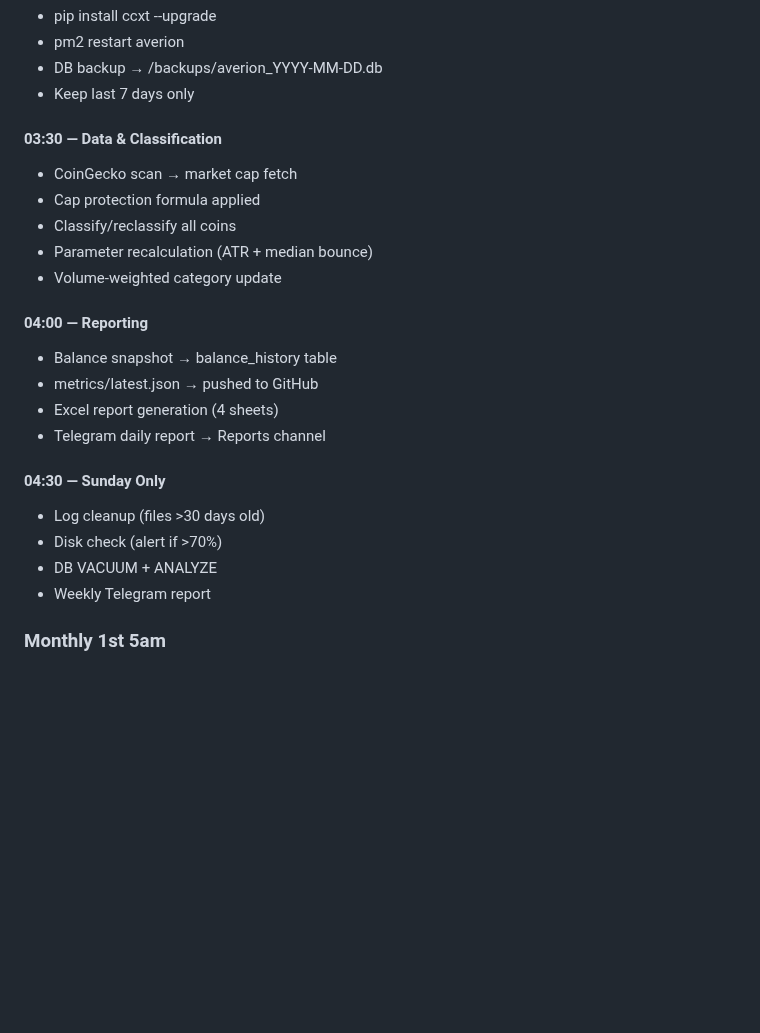
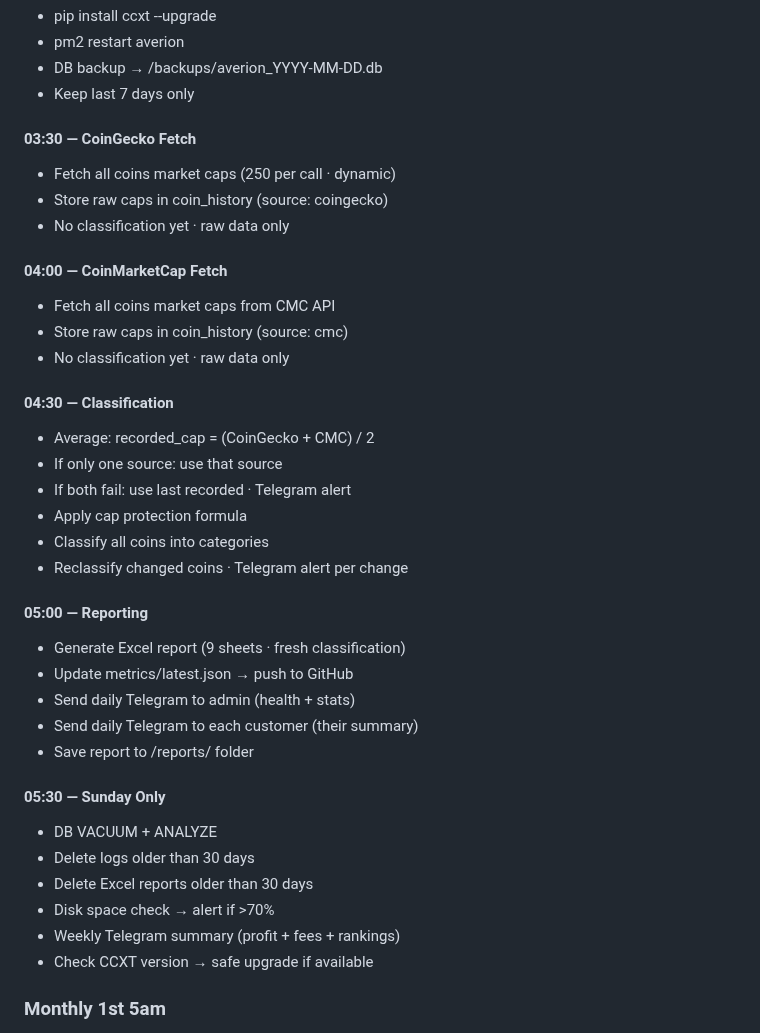
Before and after one commit to baderbalubaid/Averion, a Markdown page: docs/09_INFRASTRUCTURE.md, the part around the change. Rendered like a GitHub page; blank space fills up the shorter version.

Commit message:
fix: cron schedule aligned across docs · Excel 9 sheets correct

```diff
--- a/docs/09_INFRASTRUCTURE.md
+++ b/docs/09_INFRASTRUCTURE.md
@@ -54,24 +54,38 @@
 - DB backup → /backups/averion_YYYY-MM-DD.db
 - Keep last 7 days only
 
-#### 03:30 — Data & Classification
-- CoinGecko scan → market cap fetch
-- Cap protection formula applied
-- Classify/reclassify all coins
-- Parameter recalculation (ATR + median bounce)
-- Volume-weighted category update
+#### 03:30 — CoinGecko Fetch
+- Fetch all coins market caps (250 per call · dynamic)
+- Store raw caps in coin_history (source: coingecko)
+- No classification yet · raw data only
 
-#### 04:00 — Reporting
-- Balance snapshot → balance_history table
-- metrics/latest.json → pushed to GitHub
-- Excel report generation (4 sheets)
-- Telegram daily report → Reports channel
+#### 04:00 — CoinMarketCap Fetch
+- Fetch all coins market caps from CMC API
+- Store raw caps in coin_history (source: cmc)
+- No classification yet · raw data only
 
-#### 04:30 — Sunday Only
-- Log cleanup (files >30 days old)
-- Disk check (alert if >70%)
+#### 04:30 — Classification
+- Average: recorded_cap = (CoinGecko + CMC) / 2
+- If only one source: use that source
+- If both fail: use last recorded · Telegram alert
+- Apply cap protection formula
+- Classify all coins into categories
+- Reclassify changed coins · Telegram alert per change
+
+#### 05:00 — Reporting
+- Generate Excel report (9 sheets · fresh classification)
+- Update metrics/latest.json → push to GitHub
+- Send daily Telegram to admin (health + stats)
+- Send daily Telegram to each customer (their summary)
+- Save report to /reports/ folder
+
+#### 05:30 — Sunday Only
 - DB VACUUM + ANALYZE
-- Weekly Telegram report
+- Delete logs older than 30 days
+- Delete Excel reports older than 30 days
+- Disk space check → alert if >70%
+- Weekly Telegram summary (profit + fees + rankings)
+- Check CCXT version → safe upgrade if available
 
 ### Monthly 1st 5am
 - Full system report
```
